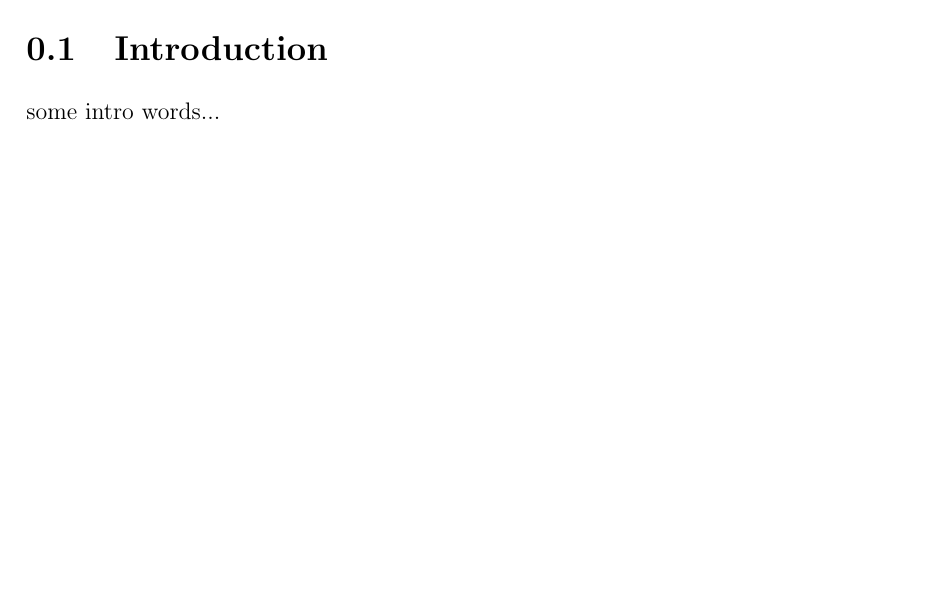
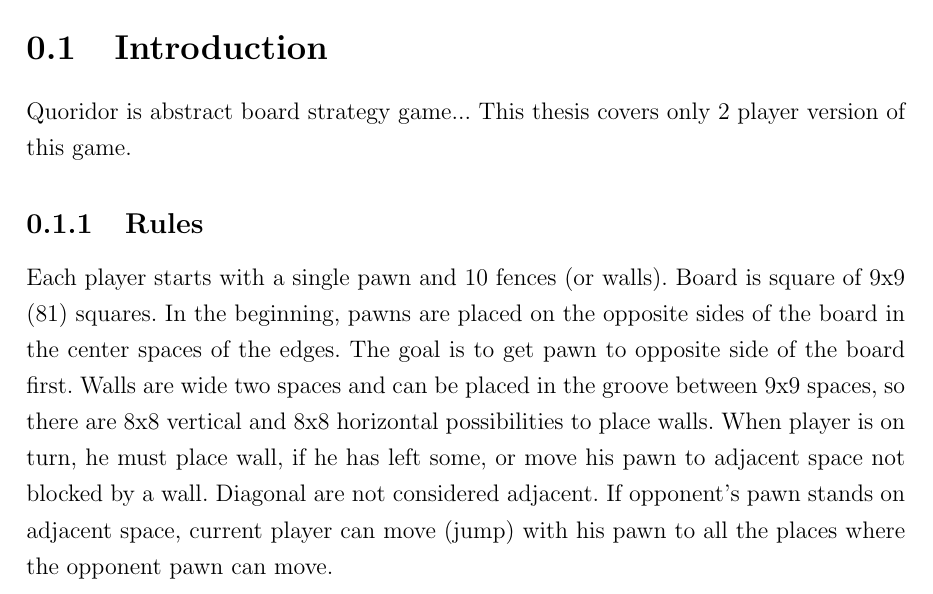
Before and after one commit to mrkvost/quoridor, a LaTeX thesis (thesis/document_src/main.tex): part of page 6 of 6, cut so that both start at the same text, the shorter picture padded with empty space. The pictures show the PDF file thesis/thesis.pdf that the author committed with the source.

Commit message:
added rules to thesis.pdf

```diff
--- a/thesis/document_src/main.tex
+++ b/thesis/document_src/main.tex
@@ -65,9 +65,22 @@
 %                                 INTRODUCTION
 % ~~~~~~~~~~~~~~~~~~~~~~~~~~~~~~~~~~~~~~~~~~~~~~~~~~~~~~~~~~~~~~~~~~~~~~~~~~~~~
   \section{Introduction}
+    Quoridor is abstract board strategy game...
+    This thesis covers only 2 player version of this game.
+    \subsection{Rules}
+    Each player starts with a single pawn and 10 fences (or walls). Board is
+    square of 9x9 (81) squares. In the beginning, pawns are placed on the
+    opposite sides of the board in the center spaces of the edges. The goal is
+    to get pawn to opposite side of the board first. Walls are wide two spaces
+    and can be placed in the groove between 9x9 spaces, so there are 8x8
+    vertical and 8x8 horizontal possibilities to place walls. When player is
+    on turn, he must place wall, if he has left some, or move his pawn
+    to adjacent space not blocked by a wall. Diagonal are not considered
+    adjacent. If opponent's pawn stands on adjacent space, current player can
+    move (jump) with his pawn to all the places where the opponent pawn can
+    move.
     \begin{figure}
-      \includegraphics[width=0.25\textwidth]{komlogo-new}
+      \includegraphics[width=0.25\textwidth]{basic_board_01.jpg}
     \end{figure}
-    some intro words...
 
 \end{document}
```
Also changed, not shown: thesis/thesis.pdf.
